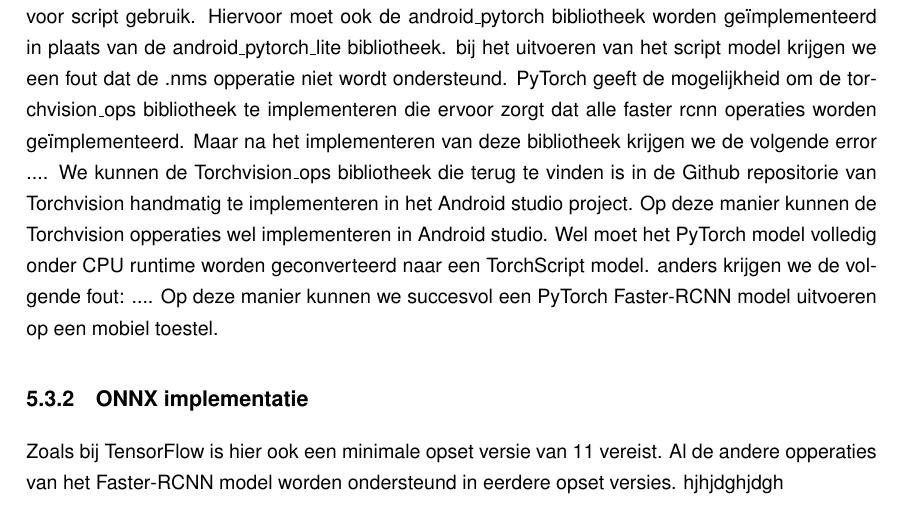
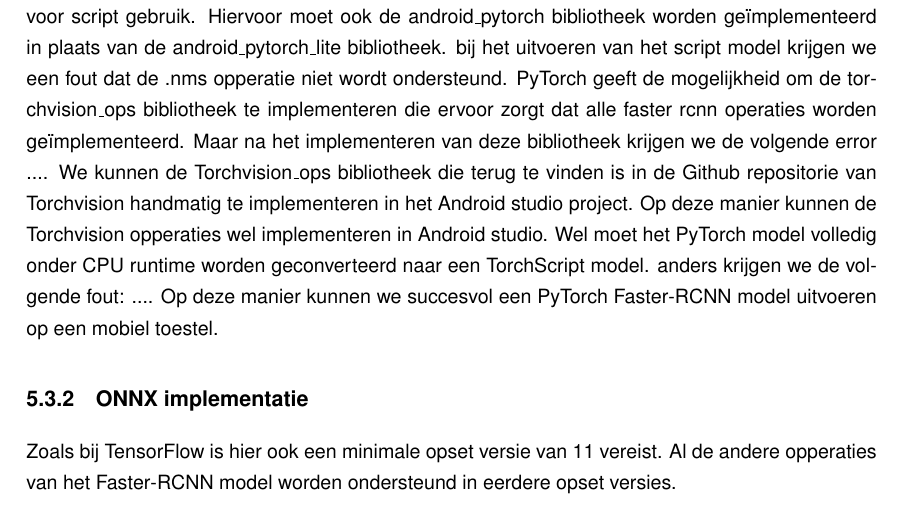
Before and after one commit to ThijsVercammen/Thesis, a LaTeX thesis (Mobile Deep Visual Detection and Recognition/thesis.tex, which reads Mobile Deep Visual Detection and Recognition/hfdst7.tex): part of page 44 of 49, cut so that both start at the same text. Compiled offline with pdfLaTeX.

Commit message:
notebooks

```diff
--- a/Mobile Deep Visual Detection and Recognition/hfdst7.tex
+++ b/Mobile Deep Visual Detection and Recognition/hfdst7.tex
@@ -132,4 +132,3 @@ Op deze manier kunnen we succesvol een PyTorch Faster-RCNN model uitvoeren op ee
 \subsection{ONNX implementatie}
 Zoals bij TensorFlow is hier ook een minimale opset versie van 11 vereist.
 Al de andere opperaties van het Faster-RCNN model worden ondersteund in eerdere opset versies.
-hjhjdghjdgh
```
Also changed, not shown: Mobile Deep Visual Detection and Recognition/thesis.pdf, 2 other files.
